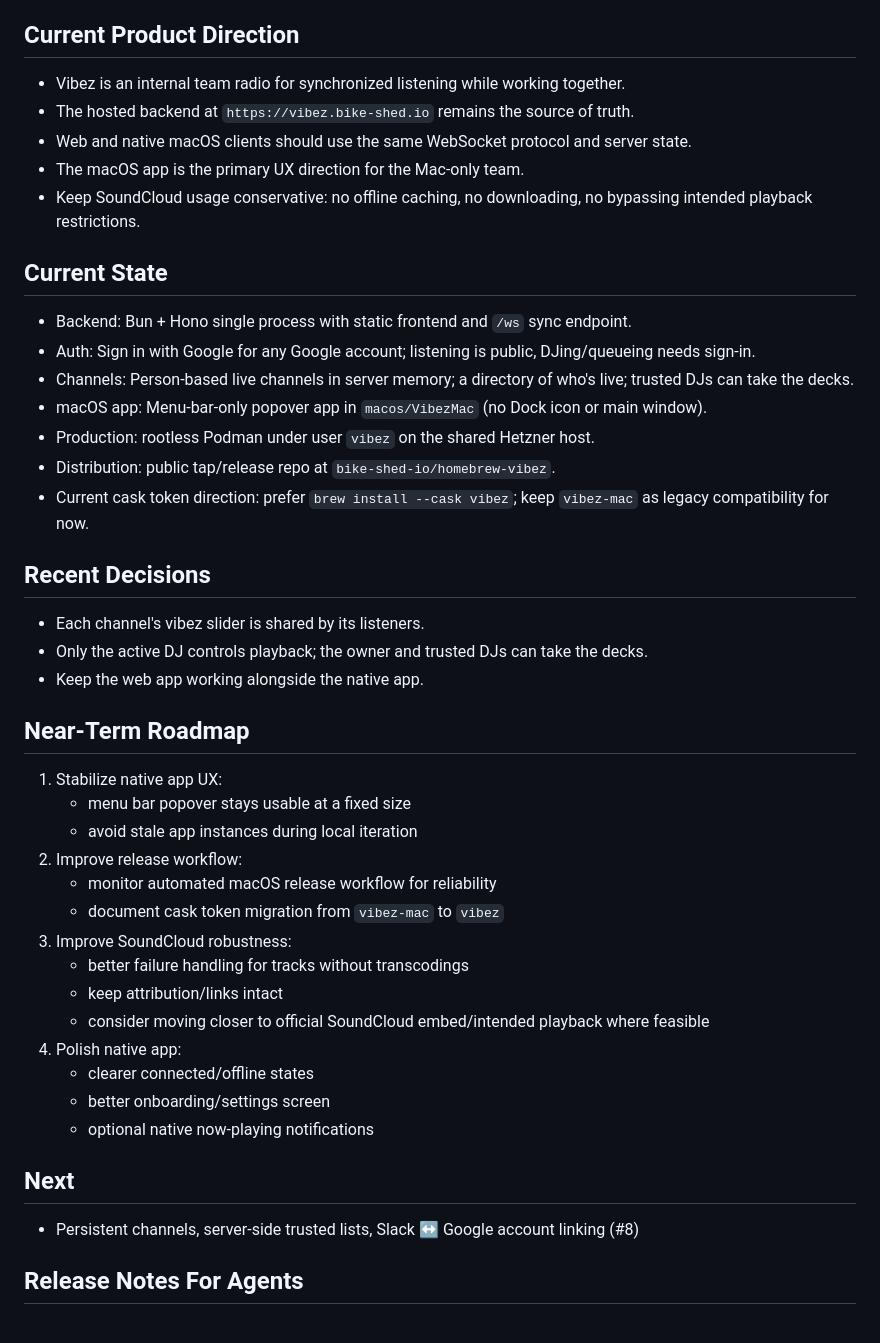
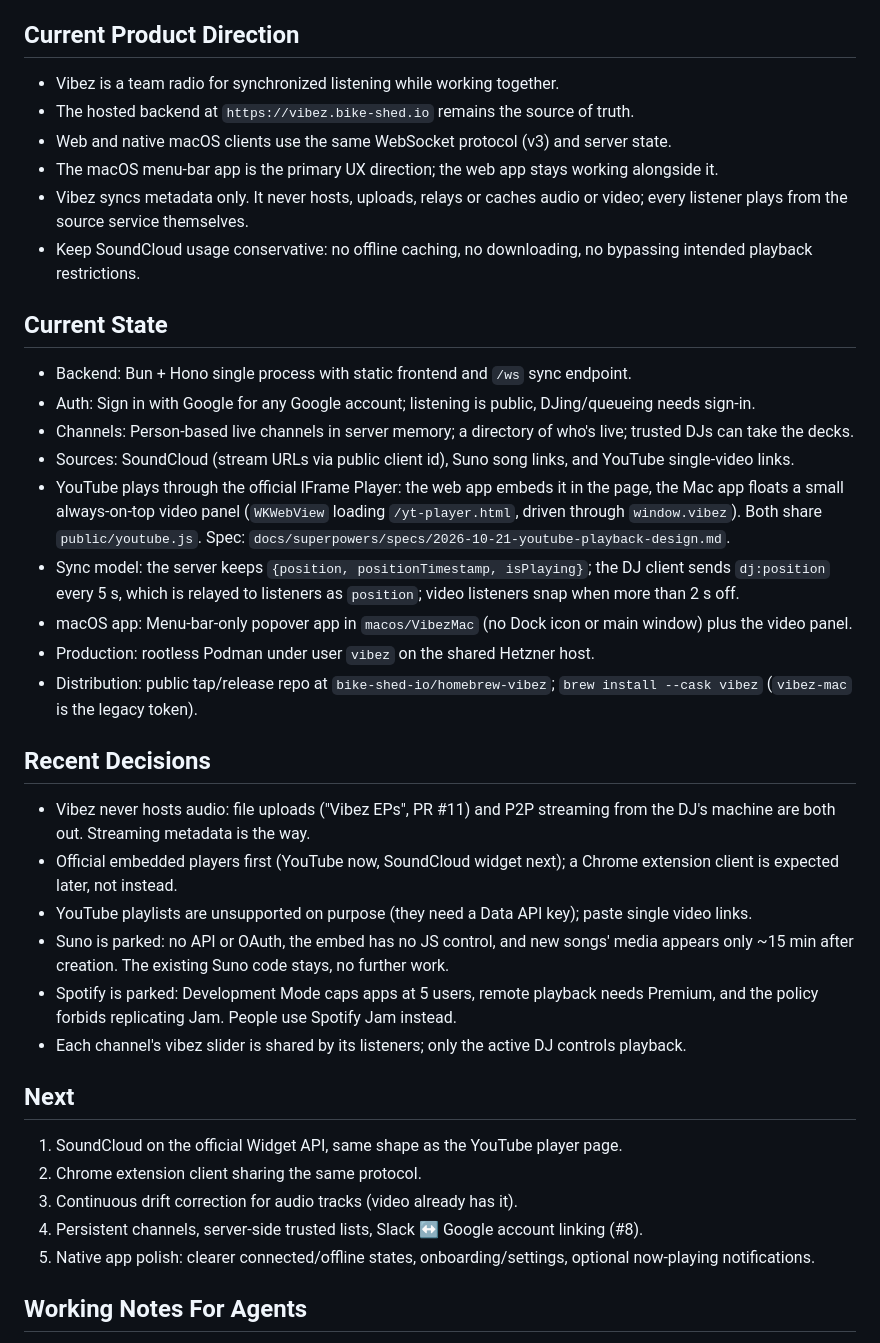
Before and after one commit to bike-shed-io/vibez, a Markdown page: docs/roadmap.md, the part around one of its changes. GitHub-like rendering.

Commit message:
docs: bring the roadmap up to date with YouTube playback and agent notes
Record the metadata-only sync model, the hosting decisions (no uploads,
no P2P), the parked Suno and Spotify work, and the dev/release notes that
previously lived only in local agent memory.

Co-Authored-By: Claude Fable 5.1 <noreply@anthropic.com>

```diff
--- a/docs/roadmap.md
+++ b/docs/roadmap.md
@@ -4,10 +4,11 @@ This document is the shared project memory for agents and humans working on Vibe
 
 ## Current Product Direction
 
-- Vibez is an internal team radio for synchronized listening while working together.
+- Vibez is a team radio for synchronized listening while working together.
 - The hosted backend at `https://vibez.bike-shed.io` remains the source of truth.
-- Web and native macOS clients should use the same WebSocket protocol and server state.
-- The macOS app is the primary UX direction for the Mac-only team.
+- Web and native macOS clients use the same WebSocket protocol (v3) and server state.
+- The macOS menu-bar app is the primary UX direction; the web app stays working alongside it.
+- Vibez syncs metadata only. It never hosts, uploads, relays or caches audio or video; every listener plays from the source service themselves.
 - Keep SoundCloud usage conservative: no offline caching, no downloading, no bypassing intended playback restrictions.
 
 ## Current State
@@ -15,37 +16,29 @@ This document is the shared project memory for agents and humans working on Vibe
 - Backend: Bun + Hono single process with static frontend and `/ws` sync endpoint.
 - Auth: Sign in with Google for any Google account; listening is public, DJing/queueing needs sign-in.
 - Channels: Person-based live channels in server memory; a directory of who's live; trusted DJs can take the decks.
-- macOS app: Menu-bar-only popover app in `macos/VibezMac` (no Dock icon or main window).
+- Sources: SoundCloud (stream URLs via public client id), Suno song links, and YouTube single-video links.
+- YouTube plays through the official IFrame Player: the web app embeds it in the page, the Mac app floats a small always-on-top video panel (`WKWebView` loading `/yt-player.html`, driven through `window.vibez`). Both share `public/youtube.js`. Spec: `docs/superpowers/specs/2026-10-21-youtube-playback-design.md`.
+- Sync model: the server keeps `{position, positionTimestamp, isPlaying}`; the DJ client sends `dj:position` every 5 s, which is relayed to listeners as `position`; video listeners snap when more than 2 s off.
+- macOS app: Menu-bar-only popover app in `macos/VibezMac` (no Dock icon or main window) plus the video panel.
 - Production: rootless Podman under user `vibez` on the shared Hetzner host.
-- Distribution: public tap/release repo at `bike-shed-io/homebrew-vibez`.
-- Current cask token direction: prefer `brew install --cask vibez`; keep `vibez-mac` as legacy compatibility for now.
+- Distribution: public tap/release repo at `bike-shed-io/homebrew-vibez`; `brew install --cask vibez` (`vibez-mac` is the legacy token).
 
 ## Recent Decisions
 
-- Each channel's vibez slider is shared by its listeners.
-- Only the active DJ controls playback; the owner and trusted DJs can take the decks.
-- Keep the web app working alongside the native app.
-
-## Near-Term Roadmap
-
-1. Stabilize native app UX:
-   - menu bar popover stays usable at a fixed size
-   - avoid stale app instances during local iteration
-2. Improve release workflow:
-   - monitor automated macOS release workflow for reliability
-   - document cask token migration from `vibez-mac` to `vibez`
-3. Improve SoundCloud robustness:
-   - better failure handling for tracks without transcodings
-   - keep attribution/links intact
-   - consider moving closer to official SoundCloud embed/intended playback where feasible
-4. Polish native app:
-   - clearer connected/offline states
-   - better onboarding/settings screen
-   - optional native now-playing notifications
+- Vibez never hosts audio: file uploads ("Vibez EPs", PR #11) and P2P streaming from the DJ's machine are both out. Streaming metadata is the way.
+- Official embedded players first (YouTube now, SoundCloud widget next); a Chrome extension client is expected later, not instead.
+- YouTube playlists are unsupported on purpose (they need a Data API key); paste single video links.
+- Suno is parked: no API or OAuth, the embed has no JS control, and new songs' media appears only ~15 min after creation. The existing Suno code stays, no further work.
+- Spotify is parked: Development Mode caps apps at 5 users, remote playback needs Premium, and the policy forbids replicating Jam. People use Spotify Jam instead.
+- Each channel's vibez slider is shared by its listeners; only the active DJ controls playback.
 
 ## Next
 
-- Persistent channels, server-side trusted lists, Slack ↔ Google account linking (#8)
+1. SoundCloud on the official Widget API, same shape as the YouTube player page.
+2. Chrome extension client sharing the same protocol.
+3. Continuous drift correction for audio tracks (video already has it).
+4. Persistent channels, server-side trusted lists, Slack ↔ Google account linking (#8).
+5. Native app polish: clearer connected/offline states, onboarding/settings, optional now-playing notifications.
 
-## Release Notes For Agents
+## Working Notes For Agents
 
```
Also changed, not shown: other parts of docs/roadmap.md (+11 -9 lines).
